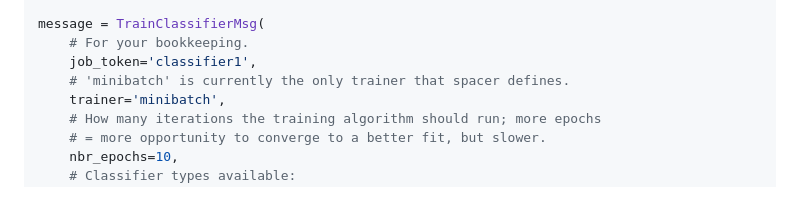
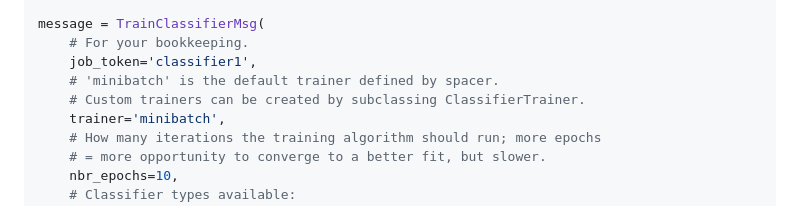
Before and after one commit to coralnet/pyspacer, a Markdown page: README.md, the part around the change. Drawn GitHub-style.

Commit message:
update readme
Signed-off-by: Greg Nieuwenhuis <26285069+gnieuwenhuis@users.noreply.github.com>

```diff
--- a/README.md
+++ b/README.md
@@ -260,7 +260,8 @@ from spacer.task_utils import preprocess_labels
 message = TrainClassifierMsg(
     # For your bookkeeping.
     job_token='classifier1',
-    # 'minibatch' is currently the only trainer that spacer defines.
+    # 'minibatch' is the default trainer defined by spacer.
+    # Custom trainers can be created by subclassing ClassifierTrainer.
     trainer='minibatch',
     # How many iterations the training algorithm should run; more epochs
     # = more opportunity to converge to a better fit, but slower.
```
